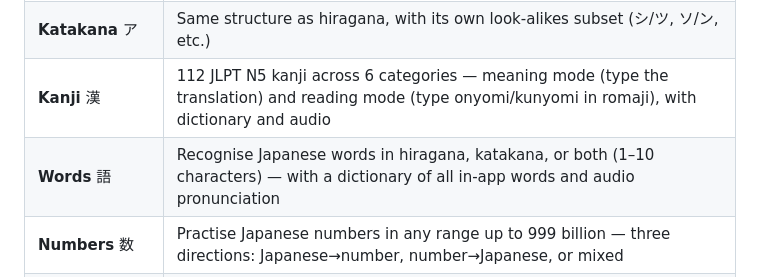
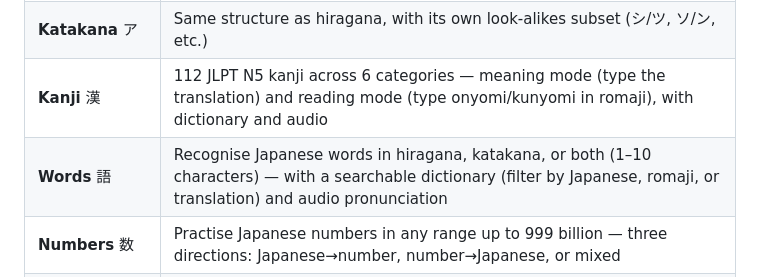
Before and after one commit to DerpEagle/hiragana, a Markdown page: README.md, the part around the change. GitHub-like rendering.

Commit message:
Add dictionary search to Words description in README

```diff
--- a/README.md
+++ b/README.md
@@ -15,7 +15,7 @@ Supports **Norwegian 🇳🇴** and **English 🇬🇧** — switch language in
 | **Hiragana** あ | Practise all 46 base characters + dakuten (が…), handakuten (ぱ…), and a look-alikes subset for commonly confused characters |
 | **Katakana** ア | Same structure as hiragana, with its own look-alikes subset (シ/ツ, ソ/ン, etc.) |
 | **Kanji** 漢 | 112 JLPT N5 kanji across 6 categories — meaning mode (type the translation) and reading mode (type onyomi/kunyomi in romaji), with dictionary and audio |
-| **Words** 語 | Recognise Japanese words in hiragana, katakana, or both (1–10 characters) — with a dictionary of all in-app words and audio pronunciation |
+| **Words** 語 | Recognise Japanese words in hiragana, katakana, or both (1–10 characters) — with a searchable dictionary (filter by Japanese, romaji, or translation) and audio pronunciation |
 | **Numbers** 数 | Practise Japanese numbers in any range up to 999 billion — three directions: Japanese→number, number→Japanese, or mixed |
 | **Daily Challenge** 🏆 | 10 date-seeded random characters per day (hiragana, katakana, or kanji) — build a challenge streak |
 | **Challenge** ⚡ | Three timed/scored game modes (hourglass, lives, speedrun) for hiragana, katakana, and kanji — with highscore tracking |
```
